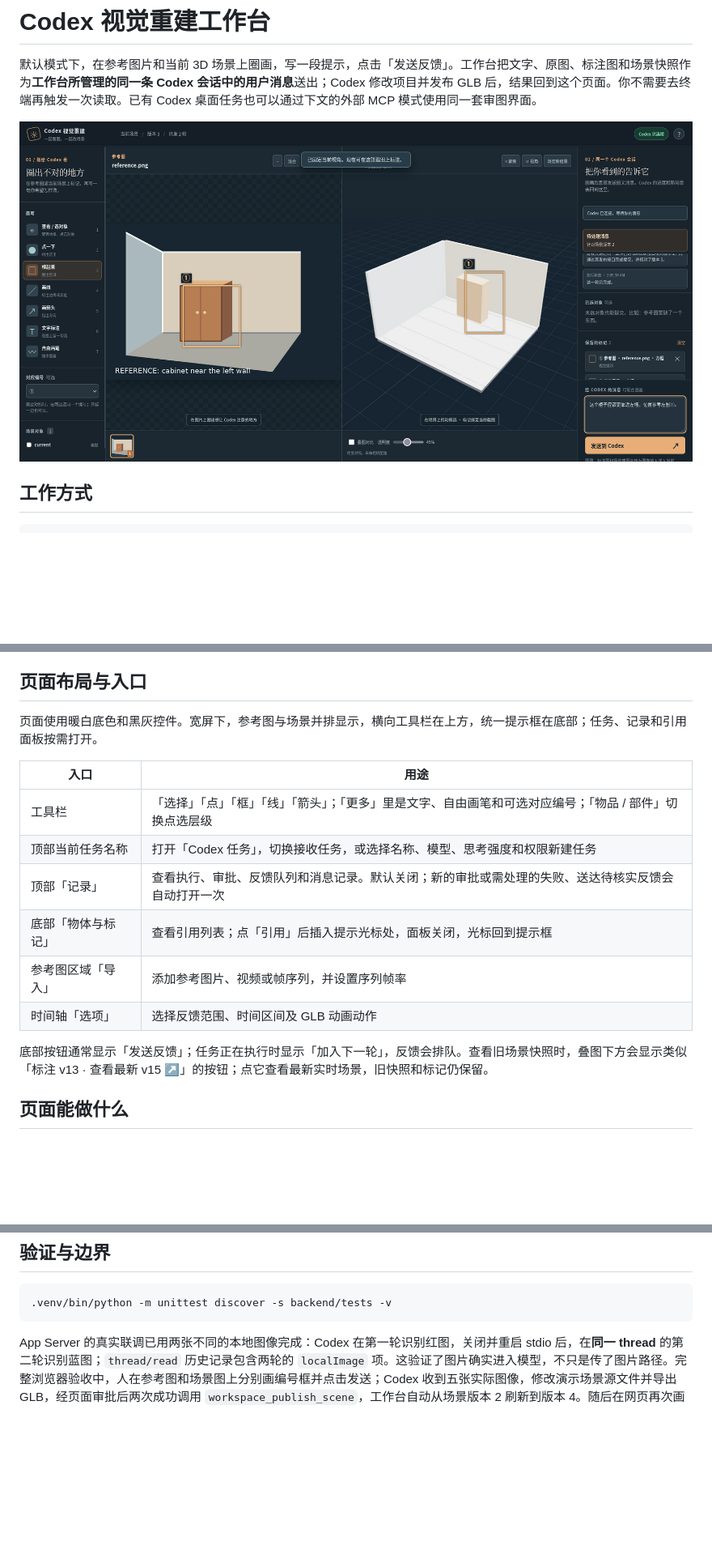
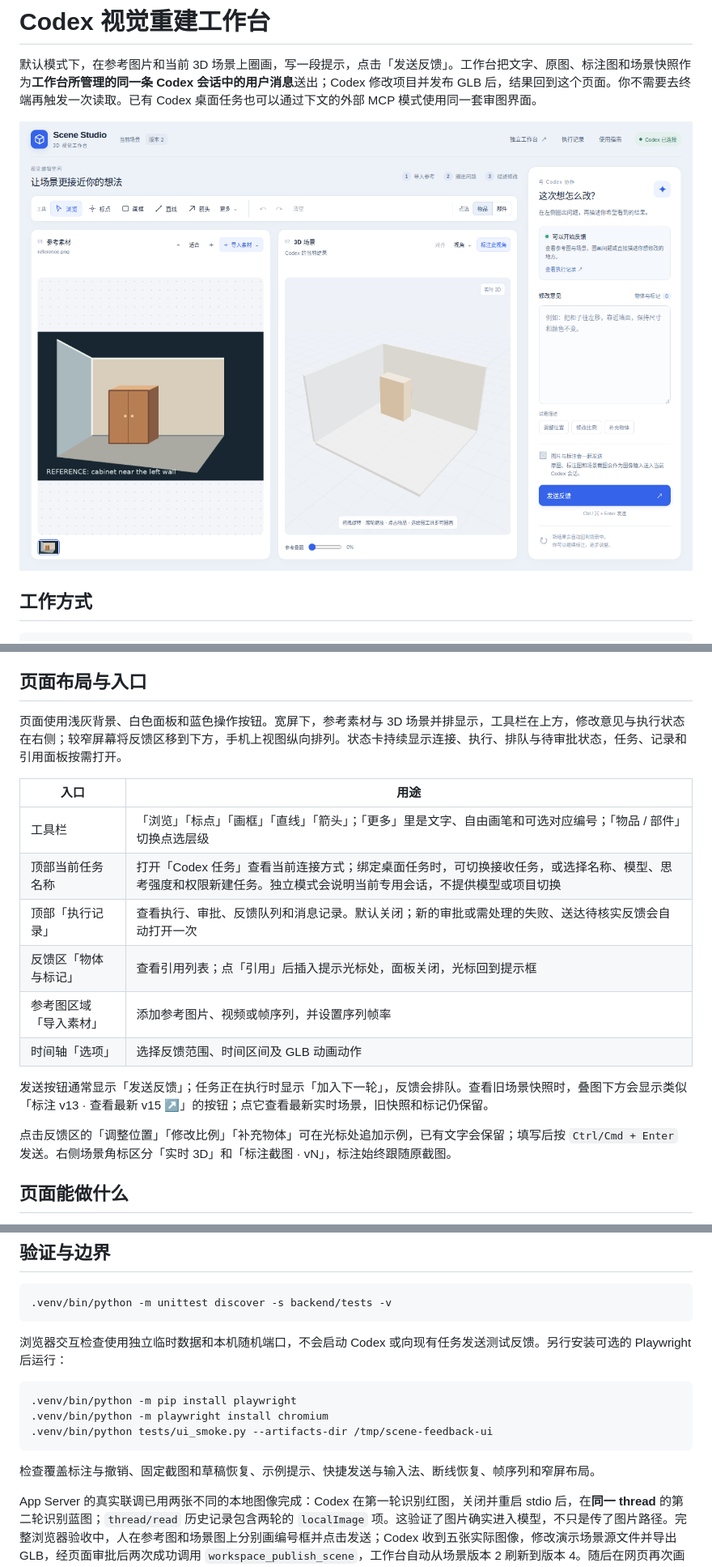
Before and after one commit to nortonii/scene-feedback-harness, a Markdown page: README.md, 3 parts joined by grey strips. Shown: that part at 81% size. Drawn GitHub-style; pictures changed too: preview.png; blank space fills up the shorter version.

Commit message:
Improve visual workbench layout and feedback usability

````diff
--- a/README.md
+++ b/README.md
@@ -27,18 +27,20 @@
 
 ## 页面布局与入口
 
-页面使用暖白底色和黑灰控件。宽屏下，参考图与场景并排显示，横向工具栏在上方，统一提示框在底部；任务、记录和引用面板按需打开。
+页面使用浅灰背景、白色面板和蓝色操作按钮。宽屏下，参考素材与 3D 场景并排显示，工具栏在上方，修改意见与执行状态在右侧；较窄屏幕将反馈区移到下方，手机上视图纵向排列。状态卡持续显示连接、执行、排队与待审批状态，任务、记录和引用面板按需打开。
 
 | 入口 | 用途 |
 | --- | --- |
-| 工具栏 | 「选择」「点」「框」「线」「箭头」；「更多」里是文字、自由画笔和可选对应编号；「物品 / 部件」切换点选层级 |
-| 顶部当前任务名称 | 打开「Codex 任务」，切换接收任务，或选择名称、模型、思考强度和权限新建任务 |
-| 顶部「记录」 | 查看执行、审批、反馈队列和消息记录。默认关闭；新的审批或需处理的失败、送达待核实反馈会自动打开一次 |
-| 底部「物体与标记」 | 查看引用列表；点「引用」后插入提示光标处，面板关闭，光标回到提示框 |
-| 参考图区域「导入」 | 添加参考图片、视频或帧序列，并设置序列帧率 |
+| 工具栏 | 「浏览」「标点」「画框」「直线」「箭头」；「更多」里是文字、自由画笔和可选对应编号；「物品 / 部件」切换点选层级 |
+| 顶部当前任务名称 | 打开「Codex 任务」查看当前连接方式；绑定桌面任务时，可切换接收任务，或选择名称、模型、思考强度和权限新建任务。独立模式会说明当前专用会话，不提供模型或项目切换 |
+| 顶部「执行记录」 | 查看执行、审批、反馈队列和消息记录。默认关闭；新的审批或需处理的失败、送达待核实反馈会自动打开一次 |
+| 反馈区「物体与标记」 | 查看引用列表；点「引用」后插入提示光标处，面板关闭，光标回到提示框 |
+| 参考图区域「导入素材」 | 添加参考图片、视频或帧序列，并设置序列帧率 |
 | 时间轴「选项」 | 选择反馈范围、时间区间及 GLB 动画动作 |
 
-底部按钮通常显示「发送反馈」；任务正在执行时显示「加入下一轮」，反馈会排队。查看旧场景快照时，叠图下方会显示类似「标注 v13 · 查看最新 v15 ↗」的按钮；点它查看最新实时场景，旧快照和标记仍保留。
+发送按钮通常显示「发送反馈」；任务正在执行时显示「加入下一轮」，反馈会排队。查看旧场景快照时，叠图下方会显示类似「标注 v13 · 查看最新 v15 ↗」的按钮；点它查看最新实时场景，旧快照和标记仍保留。
+
+点击反馈区的「调整位置」「修改比例」「补充物体」可在光标处追加示例，已有文字会保留；填写后按 `Ctrl/Cmd + Enter` 发送。右侧场景角标区分「实时 3D」和「标注截图 · vN」，标注始终跟随原截图。
 
 ## 页面能做什么
 
@@ -215,6 +217,17 @@ LAN_IP=192.168.1.10
 .venv/bin/python -m unittest discover -s backend/tests -v
 ```
 
+浏览器交互检查使用独立临时数据和本机随机端口，不会启动 Codex 或向现有任务发送测试反馈。另行安装可选的 Playwright 后运行：
+
+```bash
+.venv/bin/python -m pip install playwright
+.venv/bin/python -m playwright install chromium
+.venv/bin/python tests/ui_smoke.py --artifacts-dir /tmp/scene-feedback-ui
+```
+
+检查覆盖标注与撤销、固定截图和草稿恢复、示例提示、快捷发送与输入法、断线恢复、帧序列和窄屏布局。
+
+
 App Server 的真实联调已用两张不同的本地图像完成：Codex 在第一轮识别红图，关闭并重启 stdio 后，在**同一 thread** 的第二轮识别蓝图；`thread/read` 历史记录包含两轮的 `localImage` 项。这验证了图片确实进入模型，不只是传了图片路径。完整浏览器验收中，人在参考图和场景图上分别画编号框并点击发送；Codex 收到五张实际图像，修改演示场景源文件并导出 GLB，经页面审批后两次成功调用 `workspace_publish_scene`，工作台自动从场景版本 2 刷新到版本 4。随后在网页再次画参考线并发送；Codex 在**同一 thread** 收到第二轮的五张图像并确认，没有修改文件或重复发布。
 
 默认服务只监听 `127.0.0.1`；显式启用上述局域网参数后，页面需要访问链接及 Cookie，提交操作仍需浏览器 capability。为访问本机 MCP Gateway，Codex 的 `workspace-write` 回合设置 `networkAccess: true`。执行审批由用户在页面决定，工作台不会自动批准。运行数据和演示输出均不进入 Git。
````
Also changed, not shown: other parts of README.md (+3 -3 lines), README.en.md (+23 -10 lines), 5 other files.
